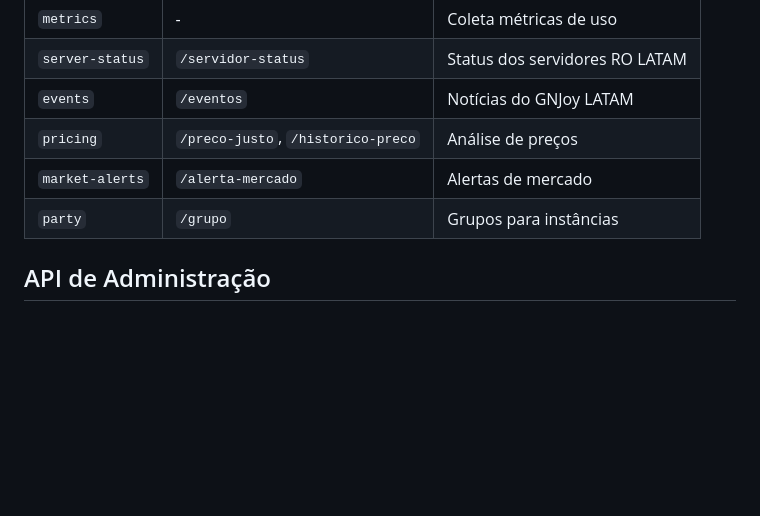
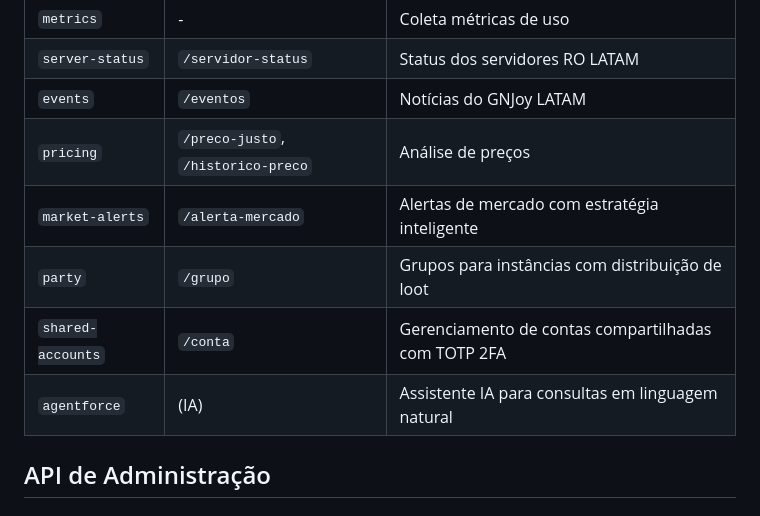
Before and after one commit to Zack-Correa/RagWikiBot, a Markdown page: plugins/README.md, the part around the change. Drawn GitHub-style; blank space fills up the shorter version.

```diff
--- a/plugins/README.md
+++ b/plugins/README.md
@@ -196,8 +196,10 @@ Plugins que causam muitos erros são desativados automaticamente:
 | `server-status` | `/servidor-status` | Status dos servidores RO LATAM |
 | `events` | `/eventos` | Notícias do GNJoy LATAM |
 | `pricing` | `/preco-justo`, `/historico-preco` | Análise de preços |
-| `market-alerts` | `/alerta-mercado` | Alertas de mercado |
-| `party` | `/grupo` | Grupos para instâncias |
+| `market-alerts` | `/alerta-mercado` | Alertas de mercado com estratégia inteligente |
+| `party` | `/grupo` | Grupos para instâncias com distribuição de loot |
+| `shared-accounts` | `/conta` | Gerenciamento de contas compartilhadas com TOTP 2FA |
+| `agentforce` | (IA) | Assistente IA para consultas em linguagem natural |
 
 ## API de Administração
 
```
